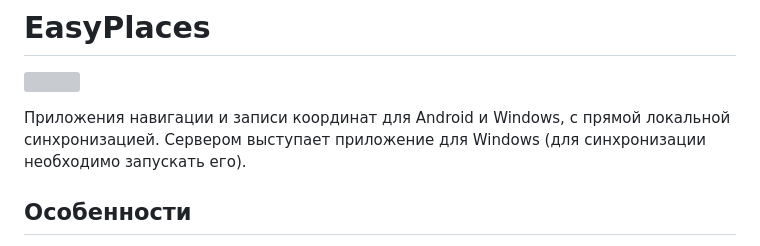
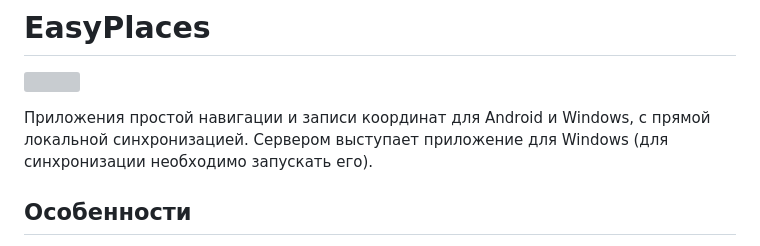
Before and after one commit to r57zone/EasyPlaces, a Markdown page: README.RU.md, the part around the change. Rendered like a GitHub page; grey boxes are pictures that could not be loaded.

Commit message:
Update readme's

```diff
--- a/README.RU.md
+++ b/README.RU.md
@@ -3,7 +3,7 @@
 # EasyPlaces
 ![](https://github.com/user-attachments/assets/f728a53e-3050-46d7-b6ee-14b0071b0114)
 
-Приложения навигации и записи координат для Android и Windows, с прямой локальной синхронизацией. Сервером выступает приложение для Windows (для синхронизации необходимо запускать его).
+Приложения простой навигации и записи координат для Android и Windows, с прямой локальной синхронизацией. Сервером выступает приложение для Windows (для синхронизации необходимо запускать его).
 
 ## Особенности
 Поддерживаются следующие языки: английский, русский, китайский (упрощённый/традиционный), испанский, португальский (бразильский португальский), французкий, немецкий, японский, арабский, итальянский, корейский и турецкий.
```
Also changed, not shown: README.md (+1 -1 lines).
